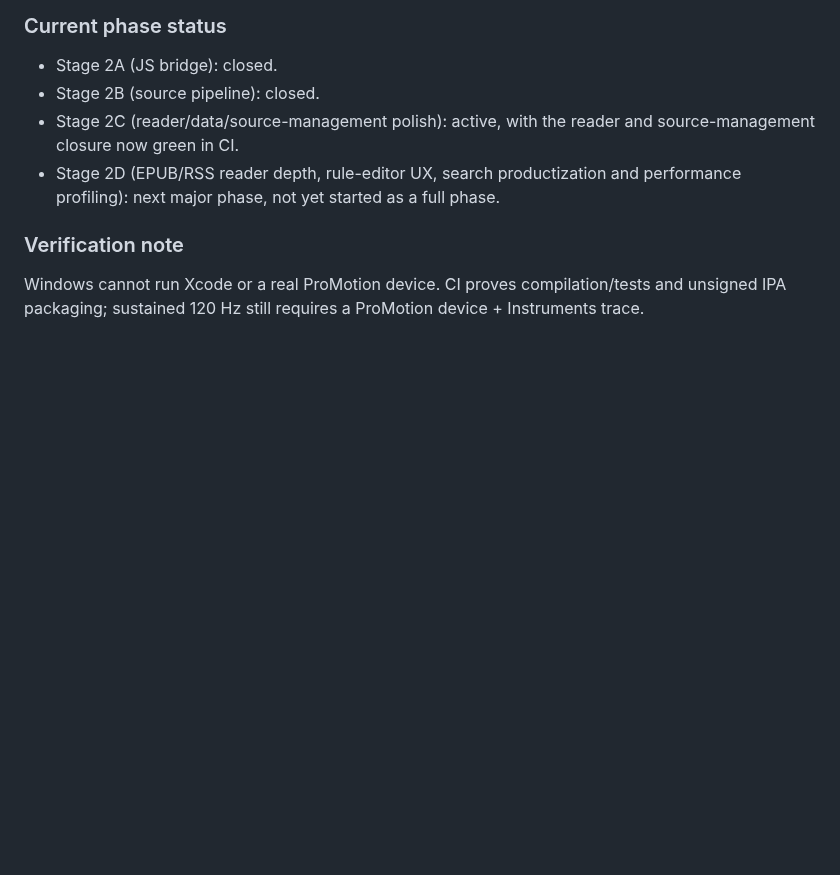
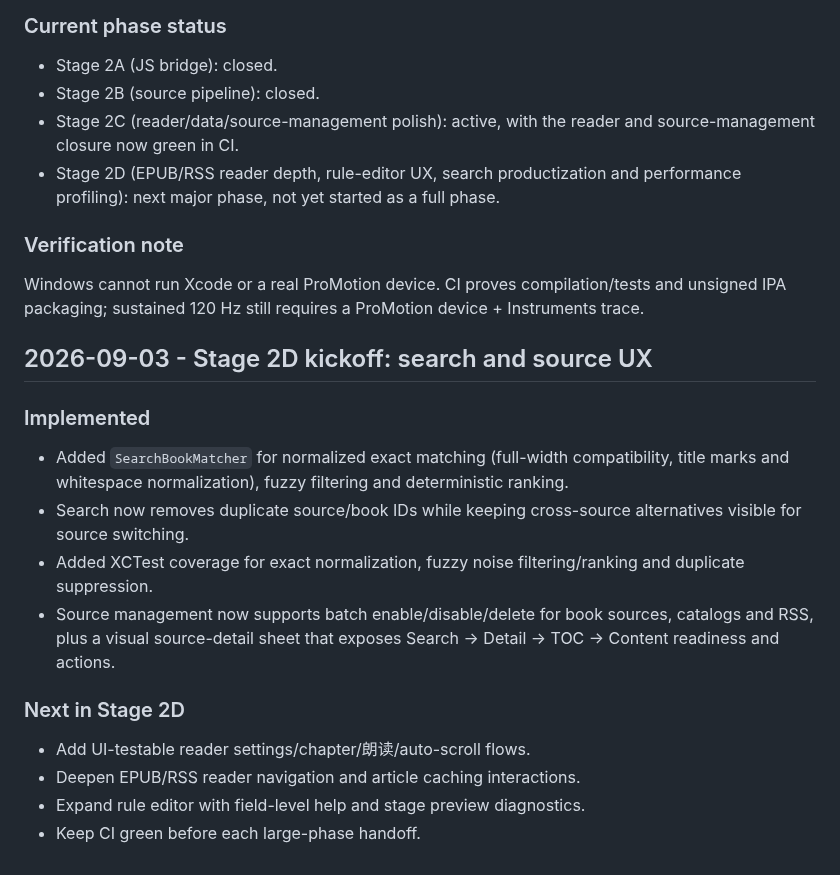
Before and after one commit to ztcsr5/read, a Markdown page: progress.md, the part around the change. Rendered like a GitHub page; blank space fills up the shorter version.

Commit message:
docs: start stage 2d search and source ux

```diff
--- a/progress.md
+++ b/progress.md
@@ -1099,3 +1099,19 @@
 ### Verification note
 
 Windows cannot run Xcode or a real ProMotion device. CI proves compilation/tests and unsigned IPA packaging; sustained 120 Hz still requires a ProMotion device + Instruments trace.
+
+## 2026-09-03 - Stage 2D kickoff: search and source UX
+
+### Implemented
+
+- Added `SearchBookMatcher` for normalized exact matching (full-width compatibility, title marks and whitespace normalization), fuzzy filtering and deterministic ranking.
+- Search now removes duplicate source/book IDs while keeping cross-source alternatives visible for source switching.
+- Added XCTest coverage for exact normalization, fuzzy noise filtering/ranking and duplicate suppression.
+- Source management now supports batch enable/disable/delete for book sources, catalogs and RSS, plus a visual source-detail sheet that exposes Search -> Detail -> TOC -> Content readiness and actions.
+
+### Next in Stage 2D
+
+- Add UI-testable reader settings/chapter/朗读/auto-scroll flows.
+- Deepen EPUB/RSS reader navigation and article caching interactions.
+- Expand rule editor with field-level help and stage preview diagnostics.
+- Keep CI green before each large-phase handoff.
```
